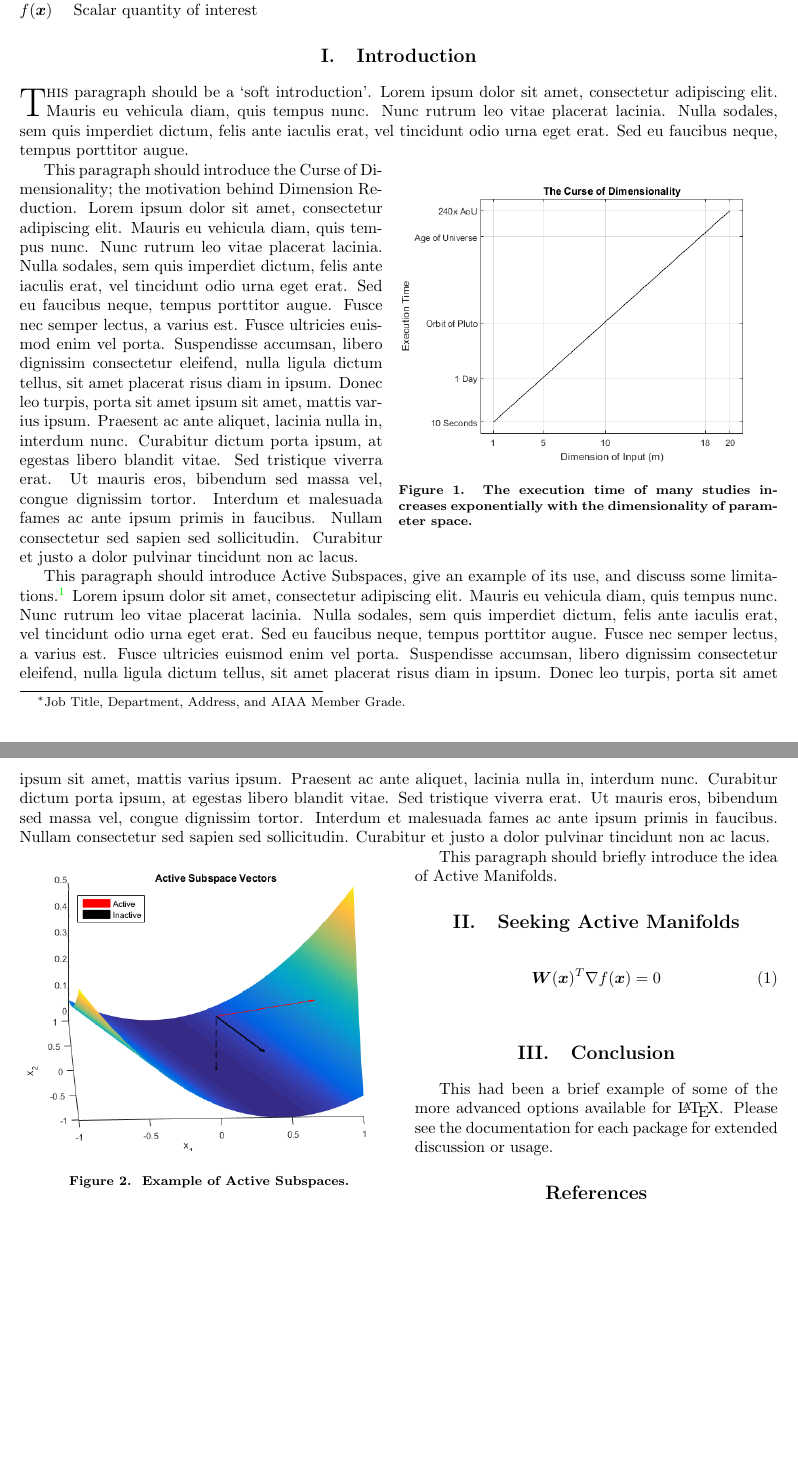
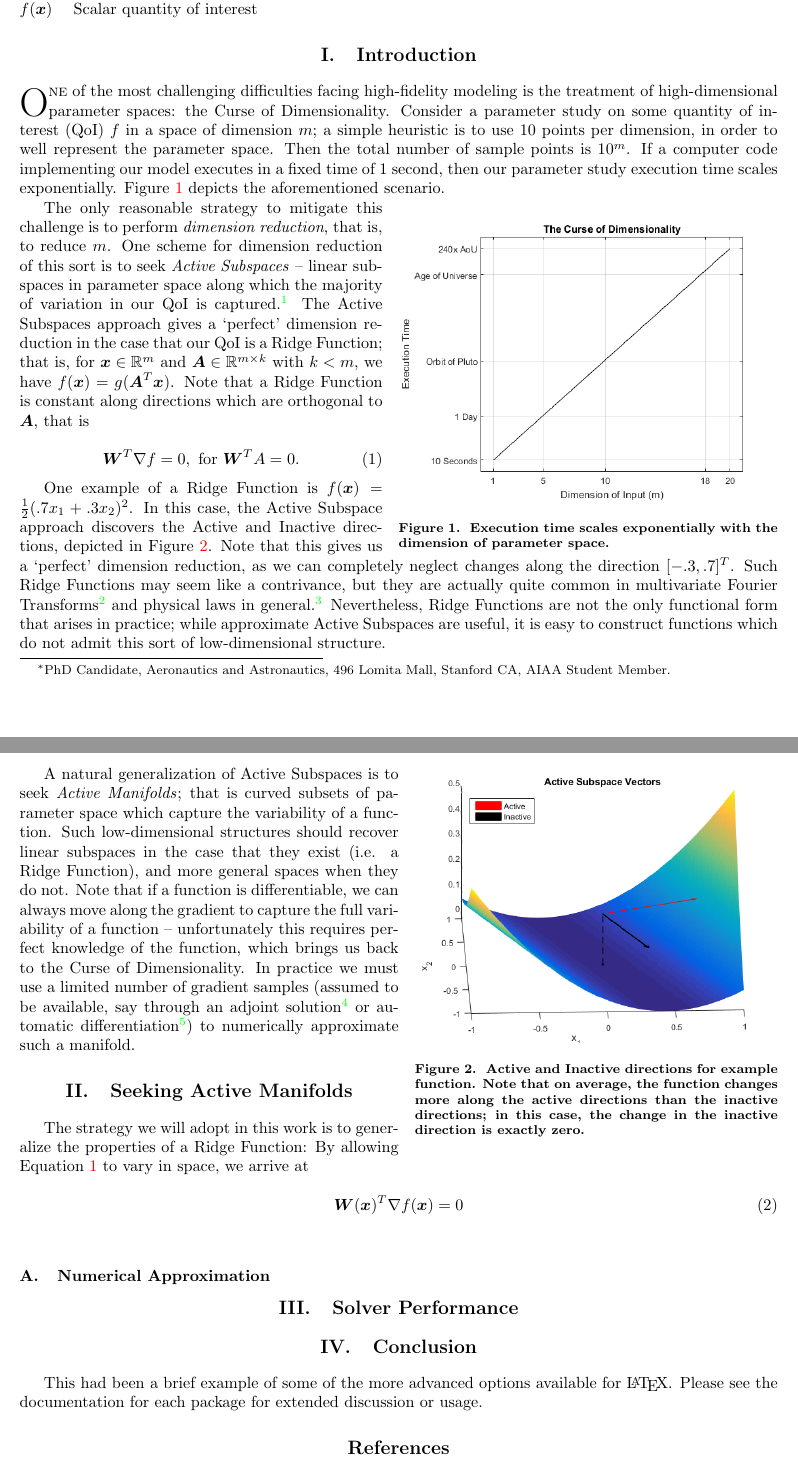
Before and after one commit to anhmaivu88/aa222, a LaTeX paper (final_project/paper/active_manifolds.tex): two parts of pages 1 and 2 of 2, joined at a grey line, cut so that both start at the same text, the shorter picture padded with empty space. Compiled offline with pdfLaTeX.

Commit message:
finished up introduction

```diff
--- a/final_project/paper/active_manifolds.tex
+++ b/final_project/paper/active_manifolds.tex
@@ -20,9 +20,9 @@
  \title{Pursuing Active Manifolds via Nonlinear Optimization}
 
  \author{
-  Zachary R. del Rosario\thanks{Job Title, Department, Address, and AIAA Member Grade.}\\
+  Zachary R. del Rosario\thanks{PhD Candidate, Aeronautics and Astronautics, 496 Lomita Mall, Stanford CA, AIAA Student Member.}\\
   {\normalsize\itshape
-   Stanford University, Stanford, CA, 94305, USA}\\
+   Stanford University, Stanford CA, 94305, USA}\\
  }
 
  % Data used by 'handcarry' option
@@ -47,29 +47,38 @@ Abstract
 
 \printnomenclature % creates nomenclature section produced by MakeIndex
 
+%-------------------------------------------------
 \section{Introduction}
+%-------------------------------------------------
 
-\lettrine[nindent=0pt]{T}{his} paragraph should be a `soft introduction'. Lorem ipsum dolor sit amet, consectetur adipiscing elit. Mauris eu vehicula diam, quis tempus nunc. Nunc rutrum leo vitae placerat lacinia. Nulla sodales, sem quis imperdiet dictum, felis ante iaculis erat, vel tincidunt odio urna eget erat. Sed eu faucibus neque, tempus porttitor augue.
+\lettrine[nindent=0pt]{O}{ne} of the most challenging difficulties facing high-fidelity modeling is the treatment of high-dimensional parameter spaces: the Curse of Dimensionality. Consider a parameter study on some quantity of interest (QoI) $f$ in a space of dimension $m$; a simple heuristic is to use $10$ points per dimension, in order to well represent the parameter space. Then the total number of sample points is $10^m$. If a computer code implementing our model executes in a fixed time of $1$ second, then our parameter study execution time scales exponentially. Figure \ref{fig:curse_of_dimensionality} depicts the aforementioned scenario.
 
 \begin{wrapfigure}{R}{0.5\linewidth}
  \includegraphics{../images/curse_of_dimensionality}
- \caption{The execution time of many studies increases exponentially with the dimensionality of parameter space.}
- \label{fig:dimensionality}
+ \caption{Execution time scales exponentially with the dimension of parameter space.}
+ \label{fig:curse_of_dimensionality}
 \end{wrapfigure}
 
-This paragraph should introduce the Curse of Dimensionality; the motivation behind Dimension Reduction. Lorem ipsum dolor sit amet, consectetur adipiscing elit. Mauris eu vehicula diam, quis tempus nunc. Nunc rutrum leo vitae placerat lacinia. Nulla sodales, sem quis imperdiet dictum, felis ante iaculis erat, vel tincidunt odio urna eget erat. Sed eu faucibus neque, tempus porttitor augue. Fusce nec semper lectus, a varius est. Fusce ultricies euismod enim vel porta. Suspendisse accumsan, libero dignissim consectetur eleifend, nulla ligula dictum tellus, sit amet placerat risus diam in ipsum. Donec leo turpis, porta sit amet ipsum sit amet, mattis varius ipsum. Praesent ac ante aliquet, lacinia nulla in, interdum nunc. Curabitur dictum porta ipsum, at egestas libero blandit vitae. Sed tristique viverra erat. Ut mauris eros, bibendum sed massa vel, congue dignissim tortor. Interdum et malesuada fames ac ante ipsum primis in faucibus. Nullam consectetur sed sapien sed sollicitudin. Curabitur et justo a dolor pulvinar tincidunt non ac lacus.
+The only reasonable strategy to mitigate this challenge is to perform \emph{dimension reduction}, that is, to reduce $m$. One scheme for dimension reduction of this sort is to seek \emph{Active Subspaces} -- linear subspaces in parameter space along which the majority of variation in our QoI is captured. \cite{constantine2015} The Active Subspaces approach gives a `perfect' dimension reduction in the case that our QoI is a Ridge Function; that is, for $\vx\in\mathbb{R}^m$ and $\mA\in\mathbb{R}^{m\times k}$ with $k<m$, we have $f(\vx)=g(\mA^T\vx)$. Note that a Ridge Function is constant along directions which are orthogonal to $\mA$, that is
 
-\begin{wrapfigure}{L}{0.5\linewidth}
+\begin{equation}
+\mW^T\nabla f = 0,\text{ for } \mW^TA = 0. \label{eq:ridge_property}
+\end{equation}
+
+\begin{wrapfigure}{R}{1.0\linewidth}
  \includegraphics{../images/surface_plot}
- \caption{Example of Active Subspaces.}
+ \caption{Active and Inactive directions for example function. Note that on average, the function changes more along the active directions than the inactive directions; in this case, the change in the inactive direction is exactly zero.}
  \label{fig:as_example}
 \end{wrapfigure}
 
-This paragraph should introduce Active Subspaces, give an example of its use, and discuss some limitations. \cite{constantine2015} Lorem ipsum dolor sit amet, consectetur adipiscing elit. Mauris eu vehicula diam, quis tempus nunc. Nunc rutrum leo vitae placerat lacinia. Nulla sodales, sem quis imperdiet dictum, felis ante iaculis erat, vel tincidunt odio urna eget erat. Sed eu faucibus neque, tempus porttitor augue. Fusce nec semper lectus, a varius est. Fusce ultricies euismod enim vel porta. Suspendisse accumsan, libero dignissim consectetur eleifend, nulla ligula dictum tellus, sit amet placerat risus diam in ipsum. Donec leo turpis, porta sit amet ipsum sit amet, mattis varius ipsum. Praesent ac ante aliquet, lacinia nulla in, interdum nunc. Curabitur dictum porta ipsum, at egestas libero blandit vitae. Sed tristique viverra erat. Ut mauris eros, bibendum sed massa vel, congue dignissim tortor. Interdum et malesuada fames ac ante ipsum primis in faucibus. Nullam consectetur sed sapien sed sollicitudin. Curabitur et justo a dolor pulvinar tincidunt non ac lacus.
+One example of a Ridge Function is $f(\vx) = \frac{1}{2}(.7x_1+.3x_2)^2$. In this case, the Active Subspace approach discovers the Active and Inactive directions, depicted in Figure \ref{fig:as_example}. Note that this gives us a `perfect' dimension reduction, as we can completely neglect changes along the direction $[-.3,.7]^T$. Such Ridge Functions may seem like a contrivance, but they are actually quite common in multivariate Fourier Transforms\cite{pinkus2015} and physical laws in general.\cite{Constantine2016} Nevertheless, Ridge Functions are not the only functional form that arises in practice; while approximate Active Subspaces are useful, it is easy to construct functions which do not admit this sort of low-dimensional structure.
 
-This paragraph should briefly introduce the idea of Active Manifolds.
+A natural generalization of Active Subspaces is to seek \emph{Active Manifolds}; that is curved subsets of parameter space which capture the variability of a function. Such low-dimensional structures should recover linear subspaces in the case that they exist (i.e. a Ridge Function), and more general spaces when they do not. Note that if a function is differentiable, we can always move along the gradient to capture the full variability of a function -- unfortunately this requires perfect knowledge of the function, which brings us back to the Curse of Dimensionality. In practice we must use a limited number of gradient samples (assumed to be available, say through an adjoint solution\cite{Jameson1988} or automatic differentiation\cite{Rall1981}) to numerically approximate such a manifold.
 
+%-------------------------------------------------
 \section{Seeking Active Manifolds}
+%-------------------------------------------------
+The strategy we will adopt in this work is to generalize the properties of a Ridge Function: By allowing Equation \ref{eq:ridge_property} to vary in space, we arrive at
 
 \begin{equation}
   \label{eq:inactive_manifold}
@@ -80,7 +89,16 @@ This paragraph should briefly introduce the idea of Active Manifolds.
 \nomenclature{$\nabla f(\vx)$}{Gradient of QoI}%
 \nomenclature{$\mW(\vx)$}{Manifold vector}%
 
+%------------------------
+\subsection{Numerical Approximation}
+
+%-------------------------------------------------
+\section{Solver Performance}
+%-------------------------------------------------
+
+%-------------------------------------------------
 \section{Conclusion}
+%-------------------------------------------------
 
 This had been a brief example of some of the more advanced options
 available for \LaTeX.
```
Also changed, not shown: final_project/paper/bibtex_database.bib (+30 -0 lines).
